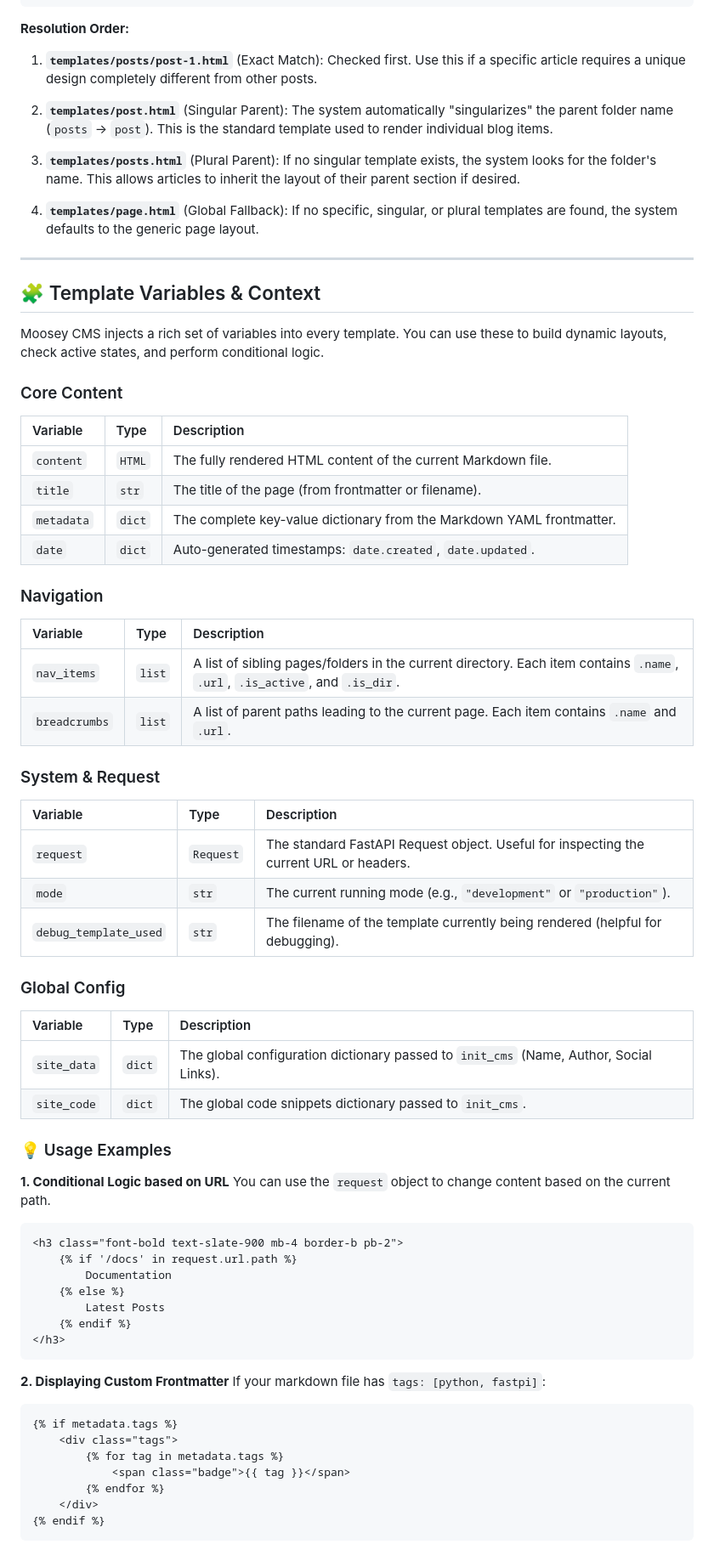
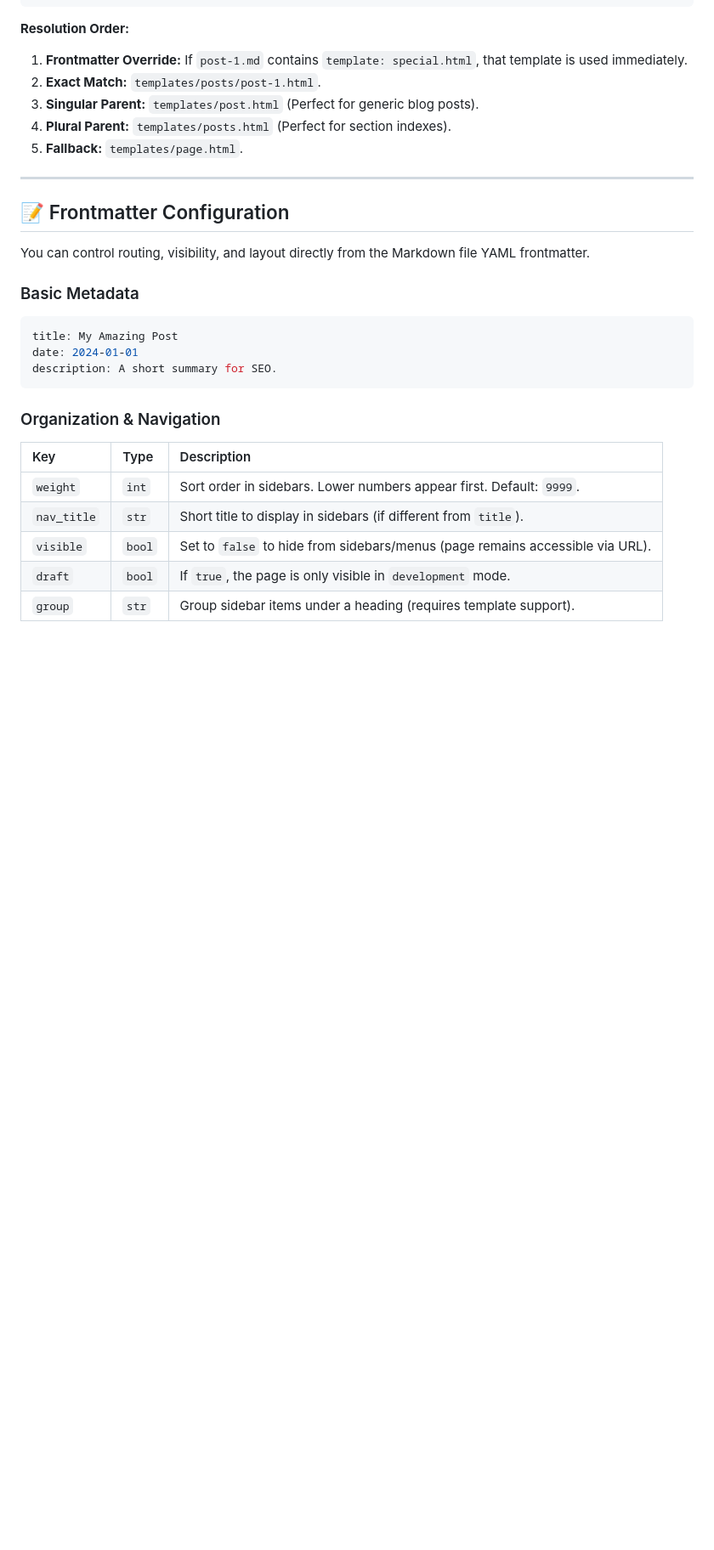
Before and after one commit to mugendi/moosey-cms, a Markdown page: README.md, the part around one of its changes. Shown at 85% size. Drawn GitHub-style; blank space fills up the shorter version.

````diff
--- a/README.md
+++ b/README.md
@@ -145,74 +145,31 @@ A user visits **`/posts/post-1`**.
 
 **Resolution Order:**
 
-1.  **`templates/posts/post-1.html`** (Exact Match):
-    Checked first. Use this if a specific article requires a unique design completely different from other posts.
-
-2.  **`templates/post.html`** (Singular Parent):
-    The system automatically "singularizes" the parent folder name (`posts` → `post`). This is the standard template used to render individual blog items.
-
-3.  **`templates/posts.html`** (Plural Parent):
-    If no singular template exists, the system looks for the folder's name. This allows articles to inherit the layout of their parent section if desired.
-
-4.  **`templates/page.html`** (Global Fallback):
-    If no specific, singular, or plural templates are found, the system defaults to the generic page layout.
+1.  **Frontmatter Override:** If `post-1.md` contains `template: special.html`, that template is used immediately.
+2.  **Exact Match:** `templates/posts/post-1.html`.
+3.  **Singular Parent:** `templates/post.html` (Perfect for generic blog posts).
+4.  **Plural Parent:** `templates/posts.html` (Perfect for section indexes).
+5.  **Fallback:** `templates/page.html`.
 
 ---
 
-## 🧩 Template Variables & Context
+## 📝 Frontmatter Configuration
 
-Moosey CMS injects a rich set of variables into every template. You can use these to build dynamic layouts, check active states, and perform conditional logic.
+You can control routing, visibility, and layout directly from the Markdown file YAML frontmatter.
 
-### Core Content
-| Variable | Type | Description |
-| :--- | :--- | :--- |
-| `content` | `HTML` | The fully rendered HTML content of the current Markdown file. |
-| `title` | `str` | The title of the page (from frontmatter or filename). |
-| `metadata` | `dict` | The complete key-value dictionary from the Markdown YAML frontmatter. |
-| `date` | `dict` | Auto-generated timestamps: `date.created`, `date.updated`. |
-
-### Navigation
-| Variable | Type | Description |
-| :--- | :--- | :--- |
-| `nav_items` | `list` | A list of sibling pages/folders in the current directory. Each item contains `.name`, `.url`, `.is_active`, and `.is_dir`. |
-| `breadcrumbs` | `list` | A list of parent paths leading to the current page. Each item contains `.name` and `.url`. |
-
-### System & Request
-| Variable | Type | Description |
-| :--- | :--- | :--- |
-| `request` | `Request` | The standard FastAPI Request object. Useful for inspecting the current URL or headers. |
-| `mode` | `str` | The current running mode (e.g., `"development"` or `"production"`). |
-| `debug_template_used`| `str` | The filename of the template currently being rendered (helpful for debugging). |
-
-### Global Config
-| Variable | Type | Description |
-| :--- | :--- | :--- |
-| `site_data` | `dict` | The global configuration dictionary passed to `init_cms` (Name, Author, Social Links). |
-| `site_code` | `dict` | The global code snippets dictionary passed to `init_cms`. |
-
-### 💡 Usage Examples
-
-**1. Conditional Logic based on URL**
-You can use the `request` object to change content based on the current path.
-```html
-<h3 class="font-bold text-slate-900 mb-4 border-b pb-2">
-    {% if '/docs' in request.url.path %}
-        Documentation
-    {% else %}
-        Latest Posts
-    {% endif %}
-</h3>
+### Basic Metadata
+```yaml
+title: My Amazing Post
+date: 2024-01-01
+description: A short summary for SEO.
 ```
 
-**2. Displaying Custom Frontmatter**
-If your markdown file has `tags: [python, fastpi]`:
-```html
-{% if metadata.tags %}
-    <div class="tags">
-        {% for tag in metadata.tags %}
-            <span class="badge">{{ tag }}</span>
-        {% endfor %}
-    </div>
-{% endif %}
-```
+### Organization & Navigation
+| Key | Type | Description |
+| :--- | :--- | :--- |
+| `weight` | `int` | Sort order in sidebars. Lower numbers appear first. Default: `9999`. |
+| `nav_title` | `str` | Short title to display in sidebars (if different from `title`). |
+| `visible` | `bool` | Set to `false` to hide from sidebars/menus (page remains accessible via URL). |
+| `draft` | `bool` | If `true`, the page is only visible in `development` mode. |
+| `group` | `str` | Group sidebar items under a heading (requires template support). |
 
````
Also changed, not shown: other parts of README.md (+17 -73 lines), src/moosey_cms/README.md (deleted).
